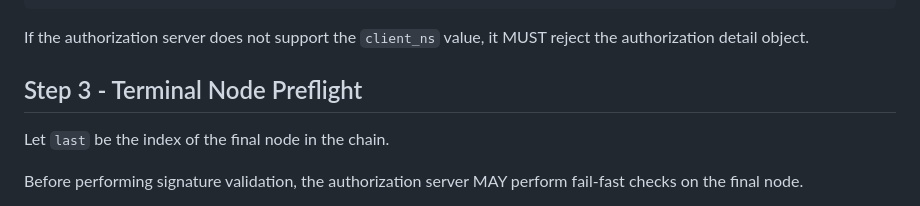
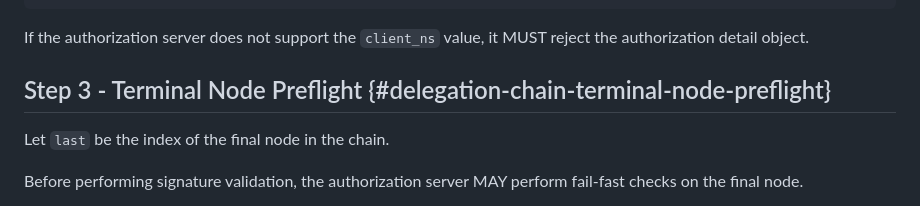
Before and after one commit to yaron-zehavi/oauth-authorization-request-delegation-chain, a Markdown page: draft-zehavi-oauth-authz-req-del-chain.md, the part around the change. Rendered like a GitHub page.

Commit message:
truncation

```diff
--- a/draft-zehavi-oauth-authz-req-del-chain.md
+++ b/draft-zehavi-oauth-authz-req-del-chain.md
@@ -774,7 +774,7 @@ cimd
 If the authorization server does not support the `client_ns` value, it MUST
 reject the authorization detail object.
 
-## Step 3 - Terminal Node Preflight
+## Step 3 - Terminal Node Preflight {#delegation-chain-terminal-node-preflight}
 
 Let `last` be the index of the final node in the chain.
 
```
